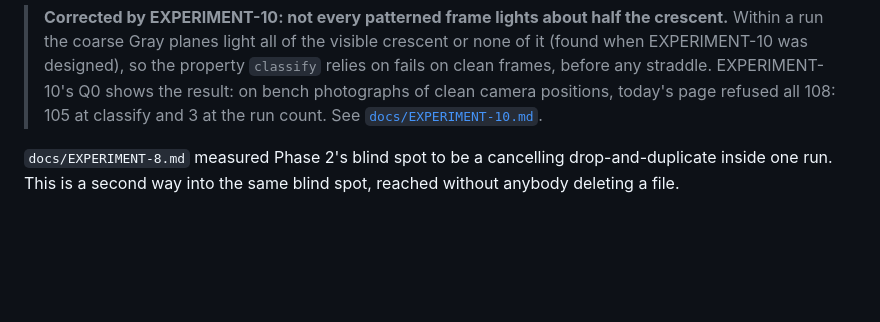
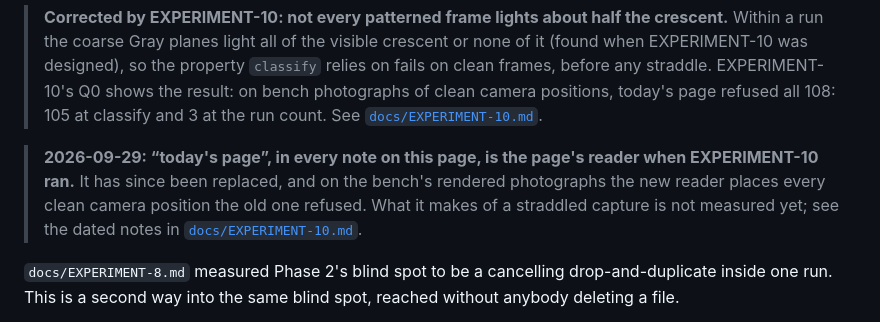
Before and after one commit to zyra-project/sphere-sim, a Markdown page: docs/EXPERIMENT-9.md, the part around the change. Rendered like a GitHub page; blank space fills up the shorter version.

```diff
--- a/docs/EXPERIMENT-9.md
+++ b/docs/EXPERIMENT-9.md
@@ -41,6 +41,12 @@ A straddle is worse than a drop for one specific reason:
 > result: on bench photographs of clean camera positions, today's page refused all
 > 108: 105 at classify and 3 at the run count. See
 > [`docs/EXPERIMENT-10.md`](EXPERIMENT-10.md).
+
+> **2026-09-29: “today's page”, in every note on this page, is the page's reader
+> when EXPERIMENT-10 ran.** It has since been replaced, and on the bench's rendered
+> photographs the new reader places every clean camera position the old one
+> refused. What it makes of a straddled capture is not measured yet; see the dated
+> notes in [`docs/EXPERIMENT-10.md`](EXPERIMENT-10.md).
 
 `docs/EXPERIMENT-8.md` measured Phase 2's blind spot to be a cancelling
 drop-and-duplicate inside one run. This is a second way into the same blind spot,
```
Also changed, not shown: docs/EXPERIMENT-10.md (+76 -0 lines).
